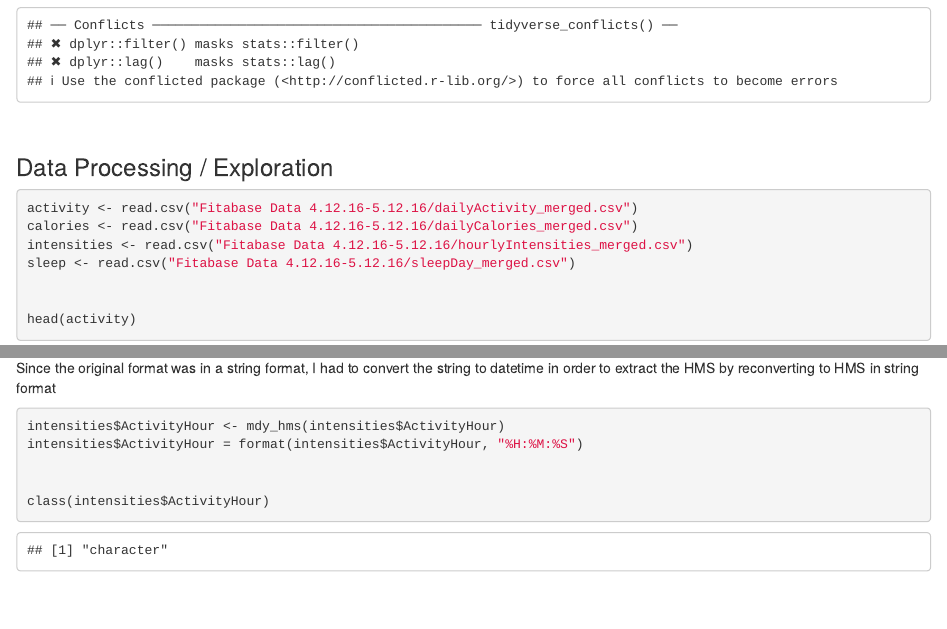
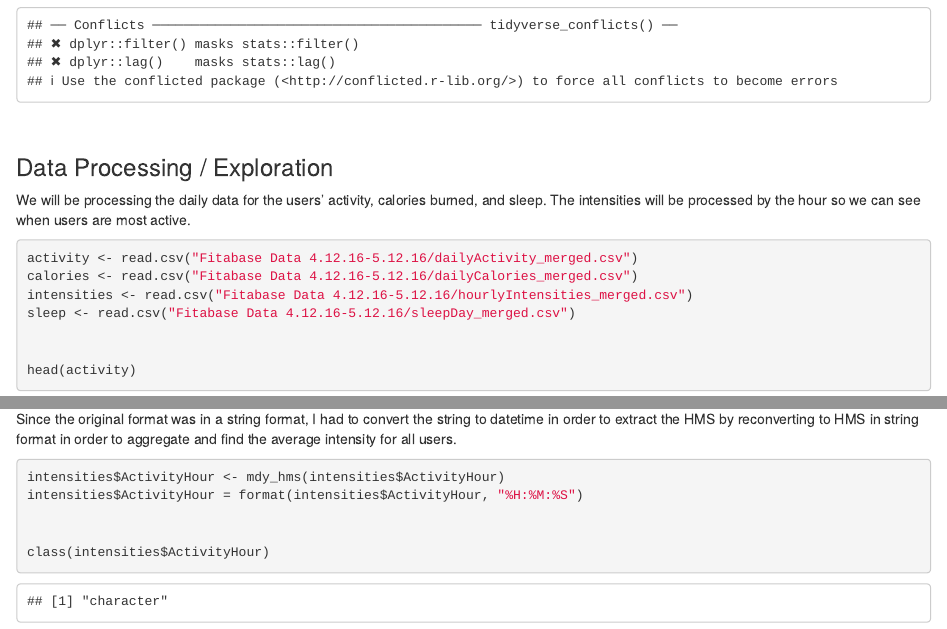
Before and after one commit to scur-o/bellabeat_analysis, an R Markdown document (bellabeat_analysis_2023_04_10.Rmd): the page in a window 1100 px wide, from 830 px down, and a second part further down, joined at a grey line. The pictures show the output file bellabeat_analysis_2023_04_10.html that the author committed with the source, opened offline.

Commit message:
update conclusion

````diff
--- a/bellabeat_analysis_2023_04_10.Rmd
+++ b/bellabeat_analysis_2023_04_10.Rmd
@@ -33,6 +33,7 @@ library(tidyverse)
 <br>
 
 ### Data Processing / Exploration
+We will be processing the daily data for the users' activity, calories burned, and sleep. The intensities will be processed by the hour so we can see when users are most active.
 ```{r}
 activity <- read.csv("Fitabase Data 4.12.16-5.12.16/dailyActivity_merged.csv")
 calories <- read.csv("Fitabase Data 4.12.16-5.12.16/dailyCalories_merged.csv")
@@ -54,7 +55,7 @@ str(sleep)
 
 #### Data Manipulation: Cleaning and aggregating to find the average hourly intensity of users
 
-Since the original format was in a string format, I had to convert the string to datetime in order to extract the HMS by reconverting to HMS in string format
+Since the original format was in a string format, I had to convert the string to datetime in order to extract the HMS by reconverting to HMS in string format in order to aggregate and find the average intensity for all users.
 ```{r}
 intensities$ActivityHour <- mdy_hms(intensities$ActivityHour)
 intensities$ActivityHour = format(intensities$ActivityHour, "%H:%M:%S")
````
Also changed, not shown: bellabeat_analysis_2023_04_10.html.
